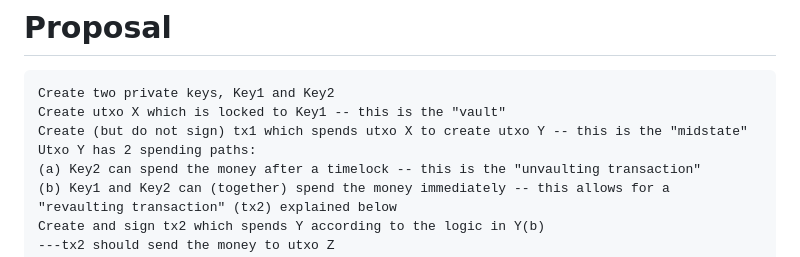
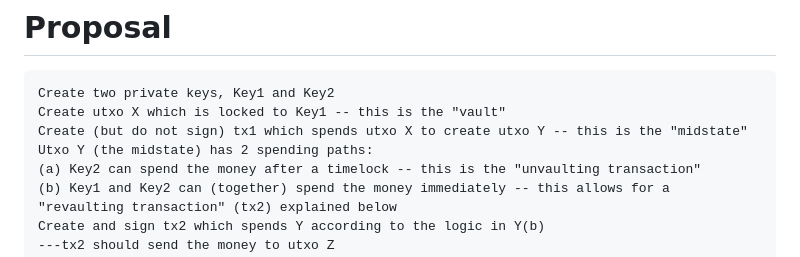
Before and after one commit to supertestnet/hoard, a Markdown page: README.md, the part around the change. Drawn GitHub-style.

```diff
--- a/README.md
+++ b/README.md
@@ -7,7 +7,7 @@ Bitcoin vaults without a soft fork
 Create two private keys, Key1 and Key2
 Create utxo X which is locked to Key1 -- this is the "vault"
 Create (but do not sign) tx1 which spends utxo X to create utxo Y -- this is the "midstate"
-Utxo Y has 2 spending paths:
+Utxo Y (the midstate) has 2 spending paths:
 (a) Key2 can spend the money after a timelock -- this is the "unvaulting transaction"
 (b) Key1 and Key2 can (together) spend the money immediately -- this allows for a "revaulting transaction" (tx2) explained below
 Create and sign tx2 which spends Y according to the logic in Y(b)
```
